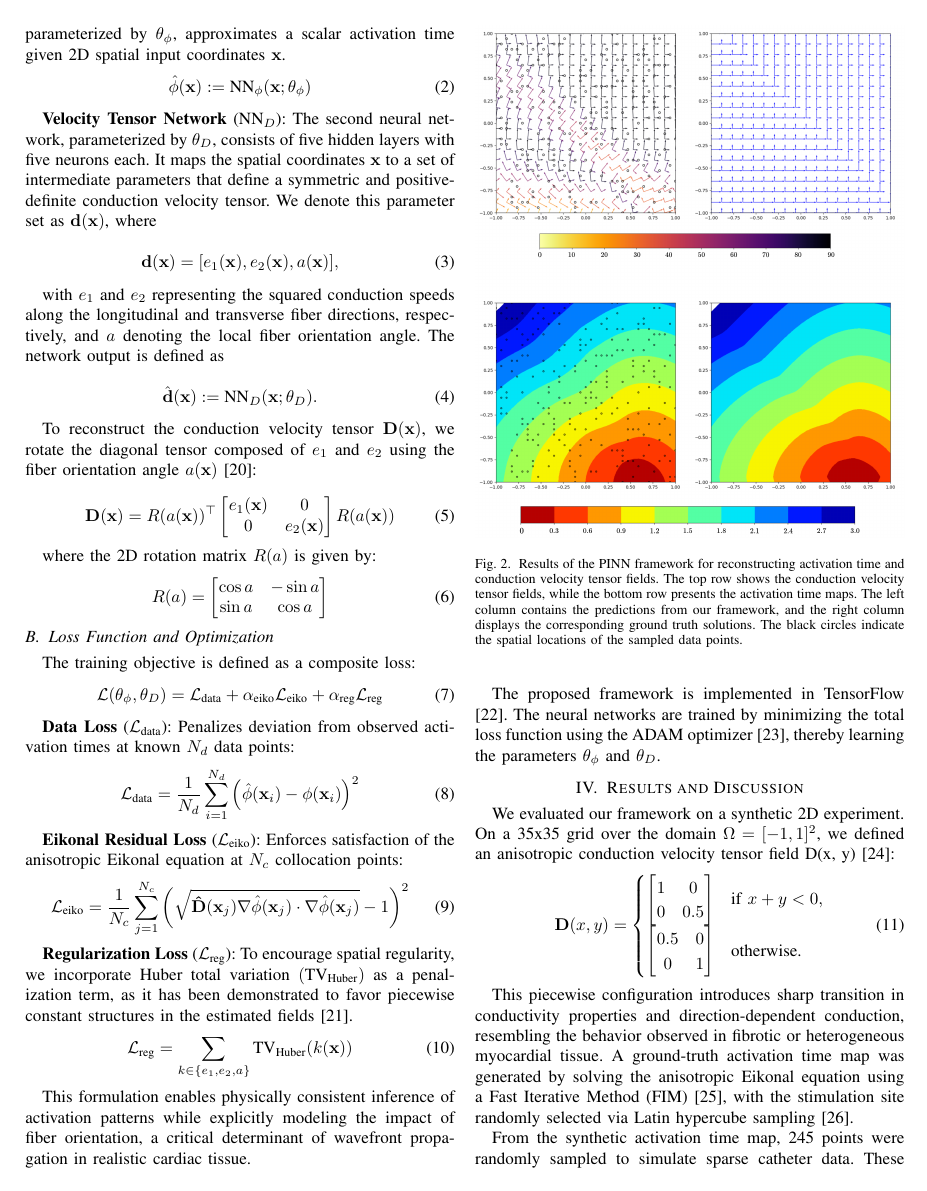
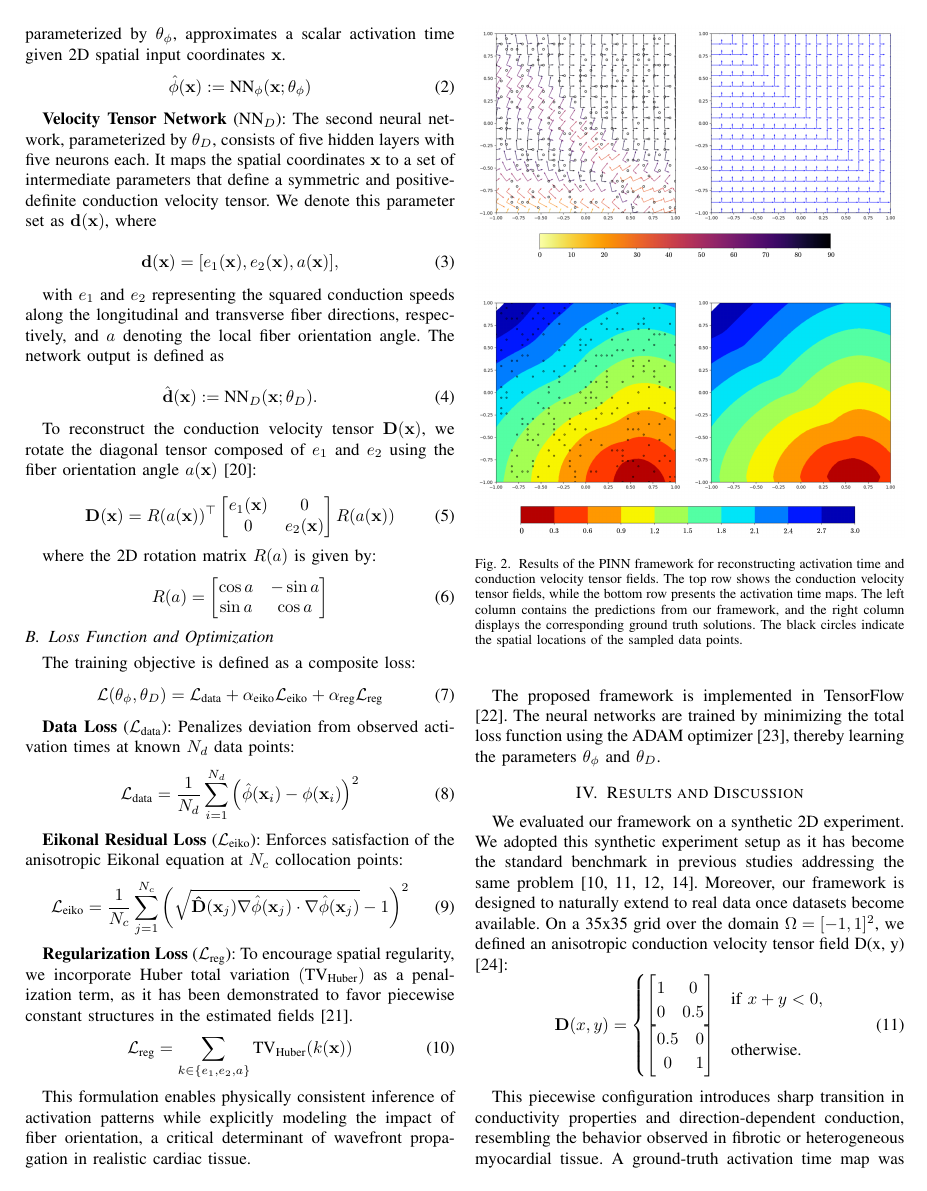
Before and after one commit to Gad-MA/pinn-for-aniso-cardiac-activation-mapping, a LaTeX paper (main.tex, which reads 04-results_and_discussion.tex): page 3 of 5. Compiled offline with pdfLaTeX; a missing font is replaced by an installed copy or a similar font; a LaTeX package or settings file that is missing is left out.

Commit message:
Updated Results and discussion: Added reasoning behind using synthetic experiment.

```diff
--- a/04-results_and_discussion.tex
+++ b/04-results_and_discussion.tex
@@ -5,7 +5,7 @@
     \caption{Results of the PINN framework for reconstructing activation time and conduction velocity tensor fields. The top row shows the conduction velocity tensor fields, while the bottom row presents the activation time maps. The left column contains the predictions from our framework, and the right column displays the corresponding ground truth solutions. The black circles indicate the spatial locations of the sampled data points.}
     \label{fig:results}
 \end{figure}
-We evaluated our framework on a synthetic 2D experiment. On a 35x35 grid over the domain $\Omega = [-1,1]^2$, we defined an anisotropic conduction velocity tensor field D(x, y) \cite{RuizHerrera2022}:
+We evaluated our framework on a synthetic 2D experiment. We adopted this synthetic experiment setup as it has become the standard benchmark in previous studies addressing the same problem \cite{Mase2010, coveney2020, Karoui2021, SahliCostabal2020}. Moreover, our framework is designed to naturally extend to real data once datasets become available. On a 35x35 grid over the domain $\Omega = [-1,1]^2$, we defined an anisotropic conduction velocity tensor field D(x, y) \cite{RuizHerrera2022}:
 \begin{equation}
 \mathbf{D}(x, y) =
 \begin{cases}
@@ -14,7 +14,7 @@ We evaluated our framework on a synthetic 2D experiment. On a 35x35 grid over th
 \end{cases}
 \end{equation}
 
-This piecewise configuration introduces sharp transition in conductivity properties and direction-dependent conduction, resembling the behavior observed in fibrotic or heterogeneous myocardial tissue. A ground-truth activation time map was generated by solving the anisotropic Eikonal equation using a Fast Iterative Method (FIM) \cite{Grandits2021}, with the stimulation site randomly selected via Latin hypercube sampling \cite{Stein1987}.
+This piecewise configuration introduces sharp transition in conductivity properties and direction-dependent conduction, resembling the behavior observed in fibrotic or heterogeneous myocardial tissue. A ground-truth activation time map was generated by solving the anisotropic Eikonal equation using a Fast Iterative Method (FIM) \cite{Grandits2021}, with samples randomly selected via Latin hypercube sampling \cite{Stein1987}.
 
 From the synthetic activation time map, 245 points were randomly sampled to simulate sparse catheter data. These samples served as input to the PINN framework, which aimed to reconstruct the activation time field $\phi(\mathbf{x})$ and the underlying conduction velocity tensor field $\mathbf{D}(\mathbf{x})$.
 
```
Also changed, not shown: main.pdf, 1 other file.
